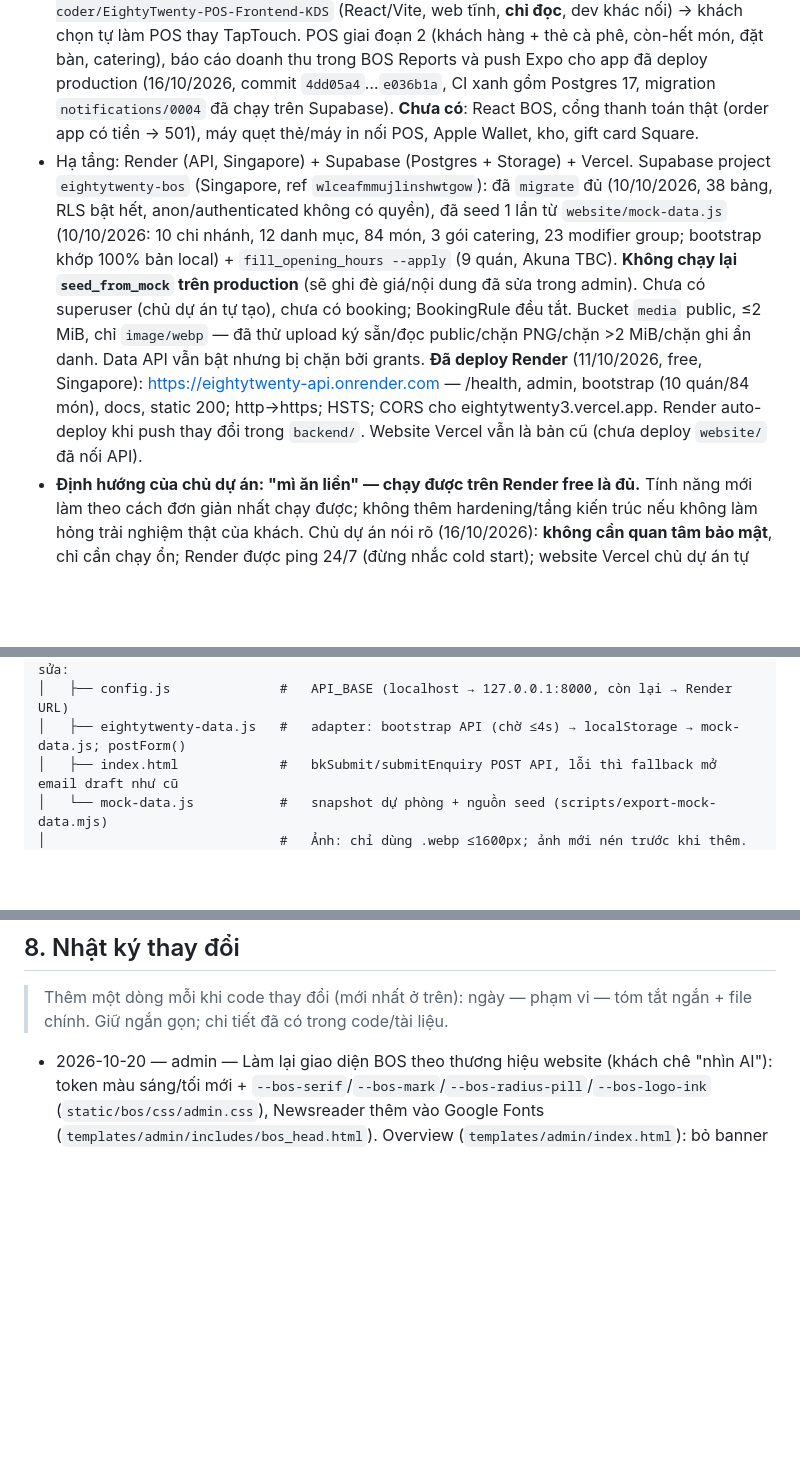
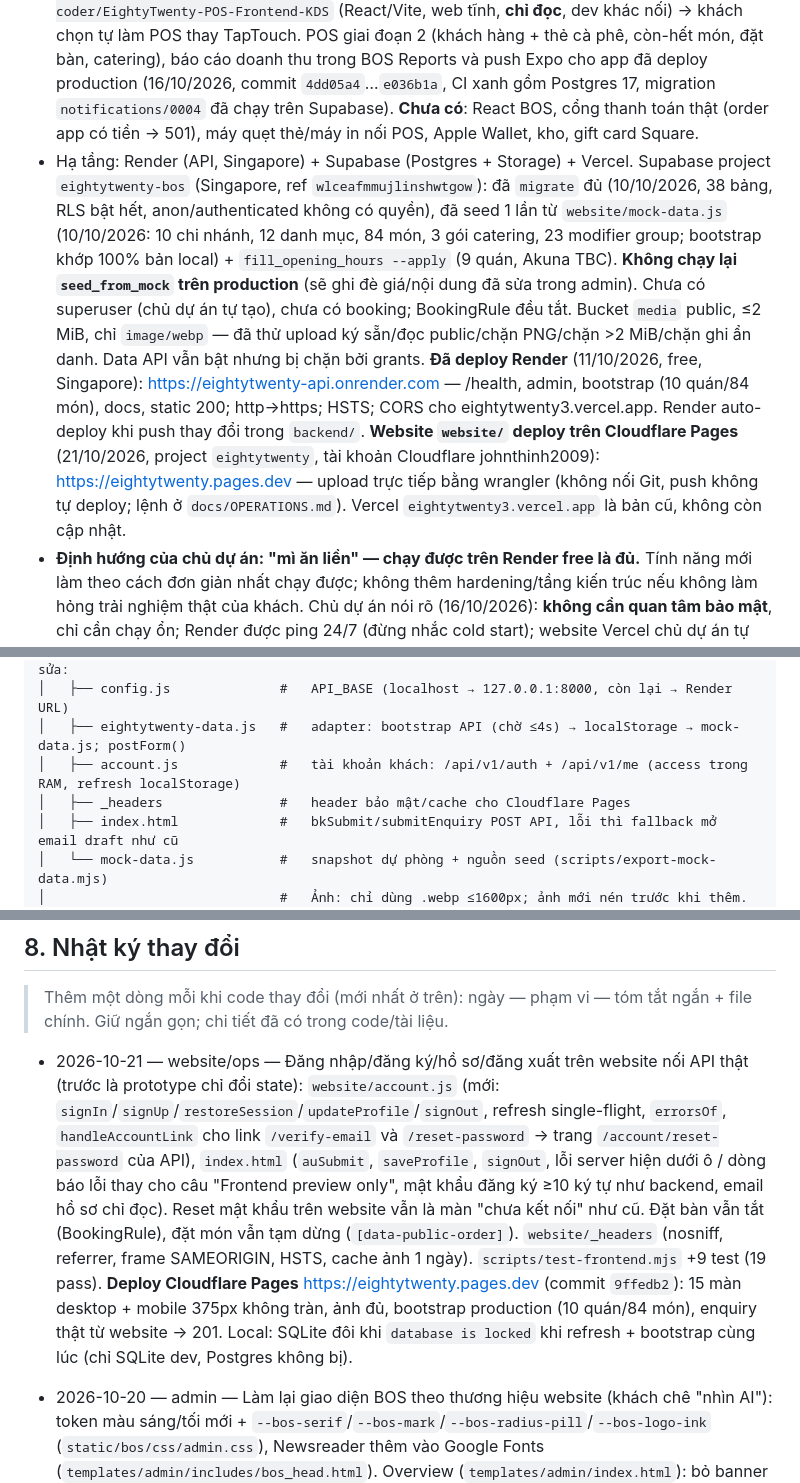
Before and after one commit to Lean328/EightyTwenty, a Markdown page: CLAUDE.md, 3 parts joined by grey strips. GitHub-like rendering; blank space fills up the shorter version.

Commit message:
docs: record the Cloudflare Pages website deploy
Co-Authored-By: Claude Opus 5.5 <noreply@anthropic.com>

```diff
--- a/CLAUDE.md
+++ b/CLAUDE.md
@@ -9,7 +9,7 @@ Hướng dẫn cho Claude (và AI agent khác) khi làm việc trong repo này.
 - EightyTwenty: chuỗi café healthy ở Canberra (ACT, Úc), ~9–10 chi nhánh.
 - Repo chứa **BOS Backend** (Django, `backend/`) và **Website** (static, `website/`, clone từ github johnthinh2009-coder/EightyTwenty, đã bỏ `.git`). Backend là nguồn dữ liệu duy nhất cho Website (Vercel), App (Expo, Phase 3) và BOS Admin (React SPA, chưa làm). Client **chỉ** đi qua REST API, không bao giờ chạm DB.
 - Đã xong Phase 1 backend + một phần Phase 1.5 (auth, profile khách, availability). Website đã nối API (bootstrap + form booking/enquiry). **API cho app điện thoại** `/api/v1/app/...` (12/10/2026, xem `docs/APP_API.md`): auth, hồ sơ, quán/menu, order (tính giá server), thẻ tích dấu, gift card, đặt bàn, catering, feed thông báo, offer/FAQ. App Expo do khách gửi (`C:/Users/Lenovo/Downloads/Brand assets and app screens/EightyTwentyMobile`, **chỉ đọc, không sửa**) — dev khác nối API. **API cho máy POS + màn hình bếp** `/api/v1/pos/...` (16/10/2026, giai đoạn 1, xem `docs/POS_API.md`): frontend POS của khách ở github `johnthinh2009-coder/EightyTwenty-POS-Frontend-KDS` (React/Vite, web tĩnh, **chỉ đọc**, dev khác nối) → khách chọn tự làm POS thay TapTouch. POS giai đoạn 2 (khách hàng + thẻ cà phê, còn-hết món, đặt bàn, catering), báo cáo doanh thu trong BOS Reports và push Expo cho app đã deploy production (16/10/2026, commit `4dd05a4`…`e036b1a`, CI xanh gồm Postgres 17, migration `notifications/0004` đã chạy trên Supabase). **Chưa có**: React BOS, cổng thanh toán thật (order app có tiền → 501), máy quẹt thẻ/máy in nối POS, Apple Wallet, kho, gift card Square.
-- Hạ tầng: Render (API, Singapore) + Supabase (Postgres + Storage) + Vercel. Supabase project `eightytwenty-bos` (Singapore, ref `wlceafmmujlinshwtgow`): đã `migrate` đủ (10/10/2026, 38 bảng, RLS bật hết, anon/authenticated không có quyền), đã seed 1 lần từ `website/mock-data.js` (10/10/2026: 10 chi nhánh, 12 danh mục, 84 món, 3 gói catering, 23 modifier group; bootstrap khớp 100% bản local) + `fill_opening_hours --apply` (9 quán, Akuna TBC). **Không chạy lại `seed_from_mock` trên production** (sẽ ghi đè giá/nội dung đã sửa trong admin). Chưa có superuser (chủ dự án tự tạo), chưa có booking; BookingRule đều tắt. Bucket `media` public, ≤2 MiB, chỉ `image/webp` — đã thử upload ký sẵn/đọc public/chặn PNG/chặn >2 MiB/chặn ghi ẩn danh. Data API vẫn bật nhưng bị chặn bởi grants. **Đã deploy Render** (11/10/2026, free, Singapore): https://eightytwenty-api.onrender.com — /health, admin, bootstrap (10 quán/84 món), docs, static 200; http→https; HSTS; CORS cho eightytwenty3.vercel.app. Render auto-deploy khi push thay đổi trong `backend/`. Website Vercel vẫn là bản cũ (chưa deploy `website/` đã nối API).
+- Hạ tầng: Render (API, Singapore) + Supabase (Postgres + Storage) + Vercel. Supabase project `eightytwenty-bos` (Singapore, ref `wlceafmmujlinshwtgow`): đã `migrate` đủ (10/10/2026, 38 bảng, RLS bật hết, anon/authenticated không có quyền), đã seed 1 lần từ `website/mock-data.js` (10/10/2026: 10 chi nhánh, 12 danh mục, 84 món, 3 gói catering, 23 modifier group; bootstrap khớp 100% bản local) + `fill_opening_hours --apply` (9 quán, Akuna TBC). **Không chạy lại `seed_from_mock` trên production** (sẽ ghi đè giá/nội dung đã sửa trong admin). Chưa có superuser (chủ dự án tự tạo), chưa có booking; BookingRule đều tắt. Bucket `media` public, ≤2 MiB, chỉ `image/webp` — đã thử upload ký sẵn/đọc public/chặn PNG/chặn >2 MiB/chặn ghi ẩn danh. Data API vẫn bật nhưng bị chặn bởi grants. **Đã deploy Render** (11/10/2026, free, Singapore): https://eightytwenty-api.onrender.com — /health, admin, bootstrap (10 quán/84 món), docs, static 200; http→https; HSTS; CORS cho eightytwenty3.vercel.app. Render auto-deploy khi push thay đổi trong `backend/`. **Website `website/` deploy trên Cloudflare Pages** (21/10/2026, project `eightytwenty`, tài khoản Cloudflare johnthinh2009): https://eightytwenty.pages.dev — upload trực tiếp bằng wrangler (không nối Git, push không tự deploy; lệnh ở `docs/OPERATIONS.md`). Vercel `eightytwenty3.vercel.app` là bản cũ, không còn cập nhật.
 - **Định hướng của chủ dự án: "mì ăn liền" — chạy được trên Render free là đủ.** Tính năng mới làm theo cách đơn giản nhất chạy được; không thêm hardening/tầng kiến trúc nếu không làm hỏng trải nghiệm thật của khách. Chủ dự án nói rõ (16/10/2026): **không cần quan tâm bảo mật**, chỉ cần chạy ổn; Render được ping 24/7 (đừng nhắc cold start); website Vercel chủ dự án tự làm sau.
 - Ngôn ngữ: tài liệu tiếng Việt; **code, tên biến, API, commit message tiếng Anh**.
 
@@ -72,6 +72,8 @@ EightyTwenty/
 ├── website/                   # site static (không build step, runtime support.js). Chỉ sửa:
 │   ├── config.js              #   API_BASE (localhost → 127.0.0.1:8000, còn lại → Render URL)
 │   ├── eightytwenty-data.js   #   adapter: bootstrap API (chờ ≤4s) → localStorage → mock-data.js; postForm()
+│   ├── account.js             #   tài khoản khách: /api/v1/auth + /api/v1/me (access trong RAM, refresh localStorage)
+│   ├── _headers               #   header bảo mật/cache cho Cloudflare Pages
 │   ├── index.html             #   bkSubmit/submitEnquiry POST API, lỗi thì fallback mở email draft như cũ
 │   └── mock-data.js           #   snapshot dự phòng + nguồn seed (scripts/export-mock-data.mjs)
 │                              #   Ảnh: chỉ dùng .webp ≤1600px; ảnh mới nén trước khi thêm. Favicon PNG.
@@ -229,6 +231,8 @@ Website local: `.venv\Scripts\python -m http.server 8123 --bind 127.0.0.1 --dire
 
 > Thêm một dòng mỗi khi code thay đổi (mới nhất ở trên): ngày — phạm vi — tóm tắt ngắn + file chính. Giữ ngắn gọn; chi tiết đã có trong code/tài liệu.
 
+- 2026-10-21 — website/ops — Đăng nhập/đăng ký/hồ sơ/đăng xuất trên website nối API thật (trước là prototype chỉ đổi state): `website/account.js` (mới: `signIn`/`signUp`/`restoreSession`/`updateProfile`/`signOut`, refresh single-flight, `errorsOf`, `handleAccountLink` cho link `/verify-email` và `/reset-password` → trang `/account/reset-password` của API), `index.html` (`auSubmit`, `saveProfile`, `signOut`, lỗi server hiện dưới ô / dòng báo lỗi thay cho câu "Frontend preview only", mật khẩu đăng ký ≥10 ký tự như backend, email hồ sơ chỉ đọc). Reset mật khẩu trên website vẫn là màn "chưa kết nối" như cũ. Đặt bàn vẫn tắt (BookingRule), đặt món vẫn tạm dừng (`[data-public-order]`). `website/_headers` (nosniff, referrer, frame SAMEORIGIN, HSTS, cache ảnh 1 ngày). `scripts/test-frontend.mjs` +9 test (19 pass). **Deploy Cloudflare Pages** https://eightytwenty.pages.dev (commit `9ffedb2`): 15 màn desktop + mobile 375px không tràn, ảnh đủ, bootstrap production (10 quán/84 món), enquiry thật từ website → 201. Local: SQLite đôi khi `database is locked` khi refresh + bootstrap cùng lúc (chỉ SQLite dev, Postgres không bị).
+
 - 2026-10-20 — admin — Làm lại giao diện BOS theo thương hiệu website (khách chê "nhìn AI"): token màu sáng/tối mới + `--bos-serif`/`--bos-mark`/`--bos-radius-pill`/`--bos-logo-ink` (`static/bos/css/admin.css`), Newsreader thêm vào Google Fonts (`templates/admin/includes/bos_head.html`). Overview (`templates/admin/index.html`): bỏ banner ảnh + lời chào (xóa tag `greeting` trong `core/templatetags/bos_admin.py`), tiêu đề = ngày, "Needs attention"/số liệu thành dải kẻ ô số serif, bỏ icon; Reports bỏ `bos-kpi-icon`; Schedule/Overview bỏ ô icon ghim; sidebar "back office" (`base.html`); đăng nhập ảnh tràn viền + "Wholesome food, great coffee." (`login.html`, `registration/logged_out.html`); trang lỗi độc lập + `account/reset_password.html` đổi màu. CSS: card/nút/chip/bool/bars (subgrid, cột tiền không đè thanh)/record hero/profile/heatmap/sold-out, bo góc lẻ → token. Không đổi Python ngoài bỏ tag. 260 pass + 3 skip, `openapi.yaml` không đổi. Đã xem trên DB dev (sáng/tối, 1200–1440px, điện thoại 375px). **Đã deploy** (commit `7701ba2`, CI xanh, Render phục vụ CSS mới; /health, /login/, bootstrap 200).
 
 - 2026-10-20 — data/docs — `seed_demo` viết lại thành chuỗi café 60 ngày đủ mọi bảng (bulk_create, `own_timestamps` tự đặt created_at, mã quầy riêng mỗi quán, vài đơn "vừa đặt"), lệnh mới `apps/media/management/commands/demo_photos.py` (trỏ ảnh dev sang Supabase theo bootstrap production; `--folder` upload ảnh café vào `demo/` cho chỗ thiếu — đã upload 25 ảnh từ `_image-originals`). DB dev đã dựng lại (13.507 đơn, 947 đặt bàn, 120 enquiry, 116 ảnh; tài khoản `maiviet283@gmail.com` giữ nguyên; bản cũ `backend/db-before-big-seed-20261020.sqlite3`), `backend/.env` thêm `PUSH_ENABLED=False`. Test `test_seed_demo.py` cập nhật. 260 pass + 3 skip. Tài liệu khách (Claude Docs "EightyTwenty back office and website: progress update", tiếng Anh) + PDF theo màu website ở `exports/` (gitignore). Chưa commit.
```
Also changed, not shown: docs/IMPLEMENTATION_STATUS.md (+1 -1 lines), docs/OPERATIONS.md (+12 -0 lines).
